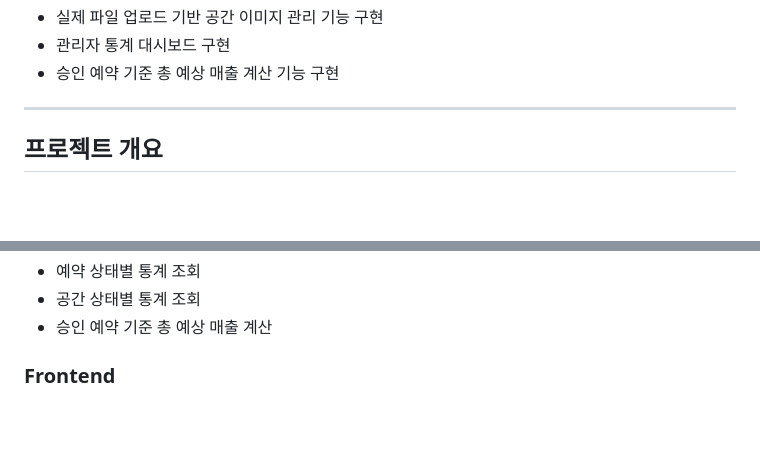
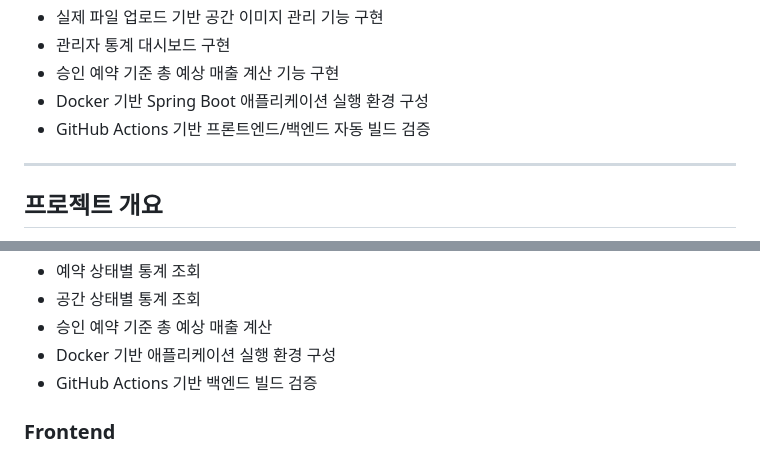
Before and after one commit to skyn456-fumika/studyroom-reservation, a Markdown page: README.md, 2 parts joined by grey strips. GitHub-like rendering; blank space fills up the shorter version.

```diff
--- a/README.md
+++ b/README.md
@@ -28,6 +28,8 @@
 - 실제 파일 업로드 기반 공간 이미지 관리 기능 구현
 - 관리자 통계 대시보드 구현
 - 승인 예약 기준 총 예상 매출 계산 기능 구현
+- Docker 기반 Spring Boot 애플리케이션 실행 환경 구성
+- GitHub Actions 기반 프론트엔드/백엔드 자동 빌드 검증
 
 ---
 
@@ -482,6 +484,8 @@ WHERE email = 'admin@example.com';
 - 예약 상태별 통계 조회
 - 공간 상태별 통계 조회
 - 승인 예약 기준 총 예상 매출 계산
+- Docker 기반 애플리케이션 실행 환경 구성
+- GitHub Actions 기반 백엔드 빌드 검증
 
 ### Frontend
 
```
Also changed, not shown: other parts of README.md (+47 -1 lines).
